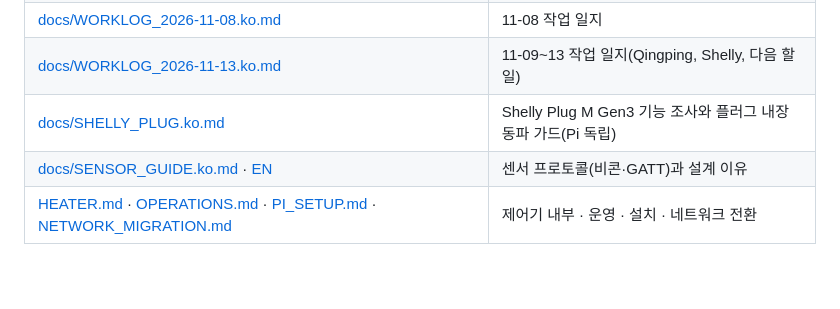
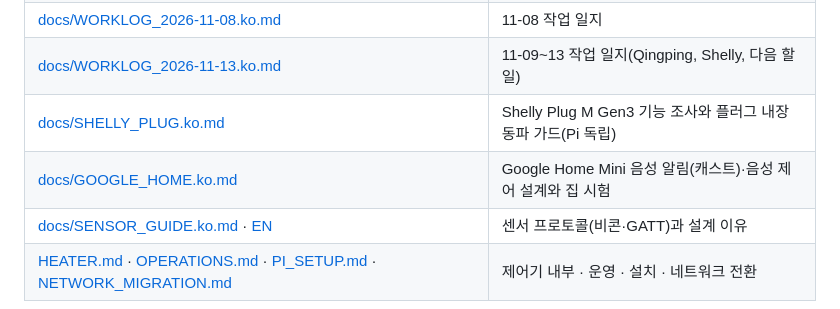
Before and after one commit to ryucheol/sc-sensors, a Markdown page: README.md, the part around the change. GitHub-like rendering; blank space fills up the shorter version.

```diff
--- a/README.md
+++ b/README.md
@@ -147,6 +147,7 @@ smart-cabin/
 | [docs/WORKLOG_2026-11-08.ko.md](docs/WORKLOG_2026-11-08.ko.md) | 11-08 작업 일지 |
 | [docs/WORKLOG_2026-11-13.ko.md](docs/WORKLOG_2026-11-13.ko.md) | 11-09~13 작업 일지(Qingping, Shelly, 다음 할 일) |
 | [docs/SHELLY_PLUG.ko.md](docs/SHELLY_PLUG.ko.md) | Shelly Plug M Gen3 기능 조사와 플러그 내장 동파 가드(Pi 독립) |
+| [docs/GOOGLE_HOME.ko.md](docs/GOOGLE_HOME.ko.md) | Google Home Mini 음성 알림(캐스트)·음성 제어 설계와 집 시험 |
 | [docs/SENSOR_GUIDE.ko.md](docs/SENSOR_GUIDE.ko.md) · [EN](docs/SENSOR_GUIDE.md) | 센서 프로토콜(비콘·GATT)과 설계 이유 |
 | [HEATER.md](HEATER.md) · [OPERATIONS.md](OPERATIONS.md) · [PI_SETUP.md](PI_SETUP.md) · [NETWORK_MIGRATION.md](NETWORK_MIGRATION.md) | 제어기 내부 · 운영 · 설치 · 네트워크 전환 |
 
```
Also changed, not shown: docs/GOOGLE_HOME.ko.md (added, +66 -0 lines), docs/WORKLOG_2026-11-13.ko.md (+7 -0 lines).
